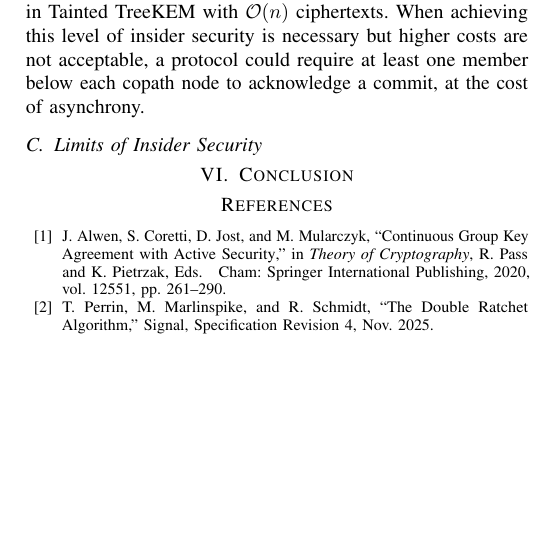
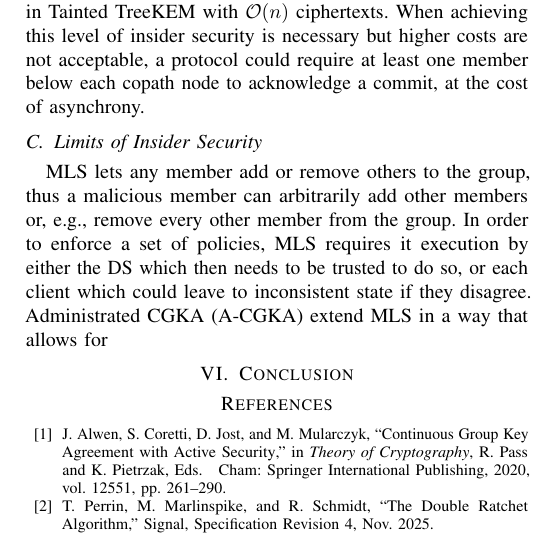
Before and after one commit to FinnPL/Secure-Multiparty-Communication-Systems, a LaTeX paper (paper/seminar-paper.tex): part of one column of page 5 of 6, cut so that both start at the same text, the shorter picture padded with empty space. Compiled offline with pdfLaTeX; a missing font is replaced by an installed copy or a similar font; a LaTeX package or settings file that is missing is left out.

Commit message:
fix(paper): add discussion on limits of insider security in group messaging protocols

```diff
--- a/paper/seminar-paper.tex
+++ b/paper/seminar-paper.tex
@@ -345,7 +345,11 @@ Alternatively, just the DS could validate the commit before distributing it to r
 Like rTreeKEM, P-Act-Rob also provides optimal FS, but by evolving every key on a commit~\cite{alwenContinuousGroupKey2020}.
 In P-Act-Rob, a committer always needs to update their path and their tainted nodes~\cite{alwenContinuousGroupKey2020}; thus, adding a member also suffers from the worst-case cost of an update in Tainted TreeKEM with $\mathcal{O}(n)$ ciphertexts.
 When achieving this level of insider security is necessary but higher costs are not acceptable, a protocol could require at least one member below each copath node to acknowledge a commit, at the cost of asynchrony.
+
 \subsection{Limits of Insider Security}
+MLS lets any member add or remove others to the group, thus a malicious member can arbitrarily add other members or, e.g., remove every other member from the group.
+In order to enforce a set of policies, MLS requires it execution by either the DS which then needs to be trusted to do so, or each client which could leave to inconsistent state if they disagree.
+Administrated CGKA (A-CGKA) extend MLS in a way that allows for
 
 
 \section{Conclusion}
```
